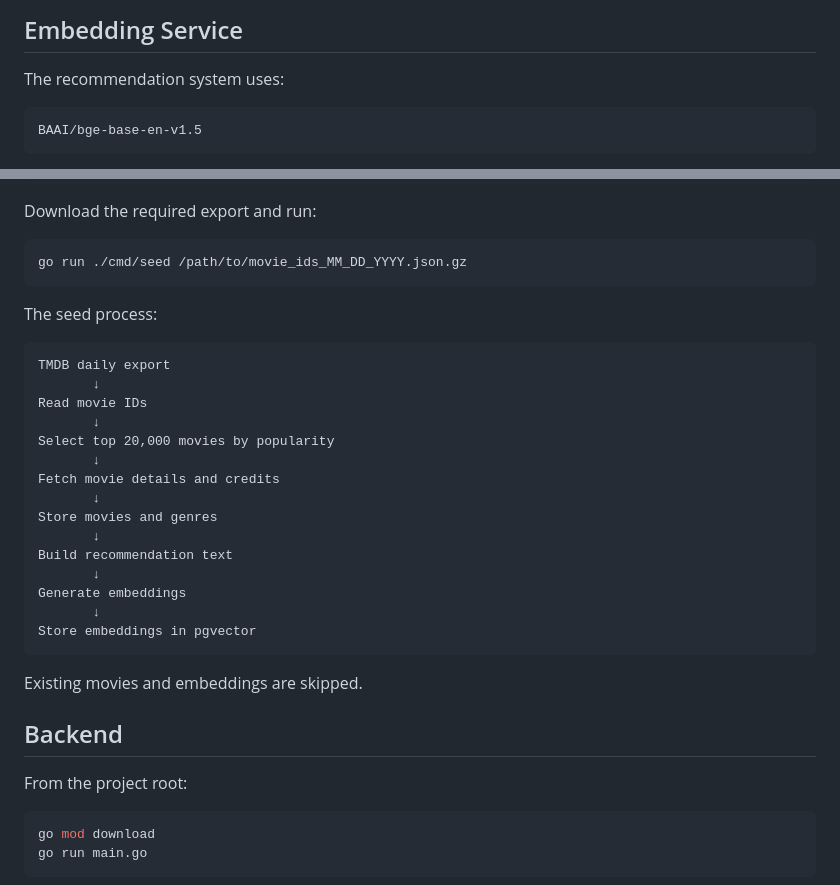
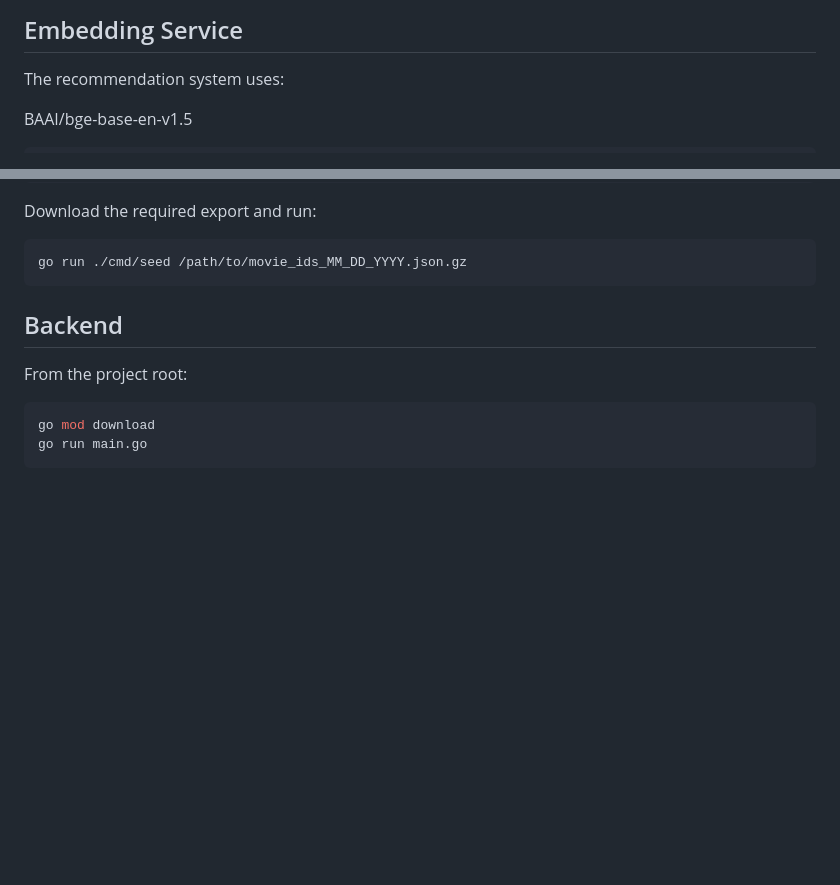
Before and after one commit to pushingcode70/movie-booking-recommendation-system, a Markdown page: README.md, 2 parts joined by grey strips. GitHub-like rendering; blank space fills up the shorter version.

Commit message:
Update README to simplify seed process section
Removed detailed seed process description from README.

````diff
--- a/README.md
+++ b/README.md
@@ -121,7 +121,7 @@ Update `.env` with:
 
 The recommendation system uses:
 
-```text
+
 BAAI/bge-base-en-v1.5
 ```
 
@@ -156,28 +156,6 @@ Download the required export and run:
 ```bash
 go run ./cmd/seed /path/to/movie_ids_MM_DD_YYYY.json.gz
 ```
-
-The seed process:
-
-```text
-TMDB daily export
-       ↓
-Read movie IDs
-       ↓
-Select top 20,000 movies by popularity
-       ↓
-Fetch movie details and credits
-       ↓
-Store movies and genres
-       ↓
-Build recommendation text
-       ↓
-Generate embeddings
-       ↓
-Store embeddings in pgvector
-```
-
-Existing movies and embeddings are skipped.
 
 ## Backend
 
````
